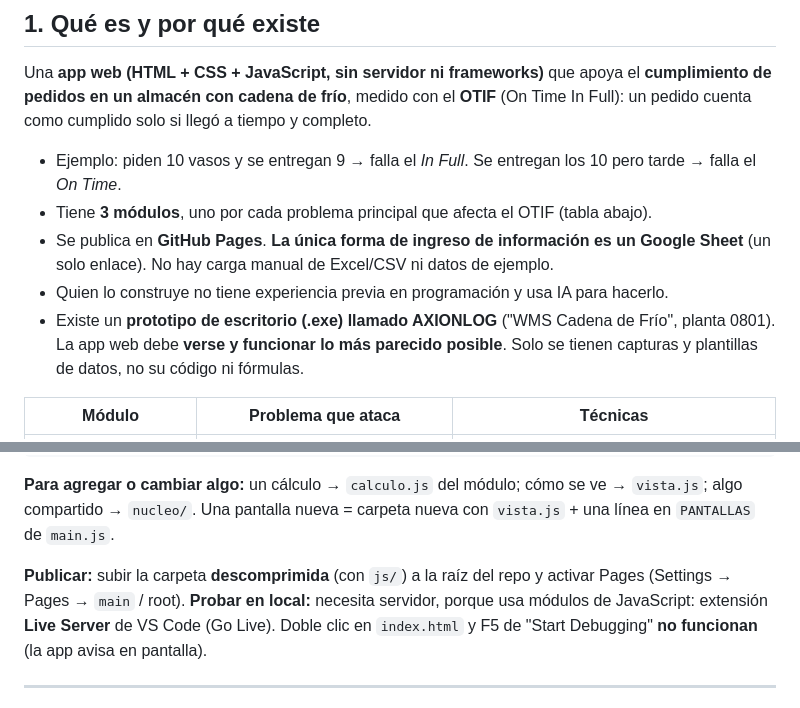
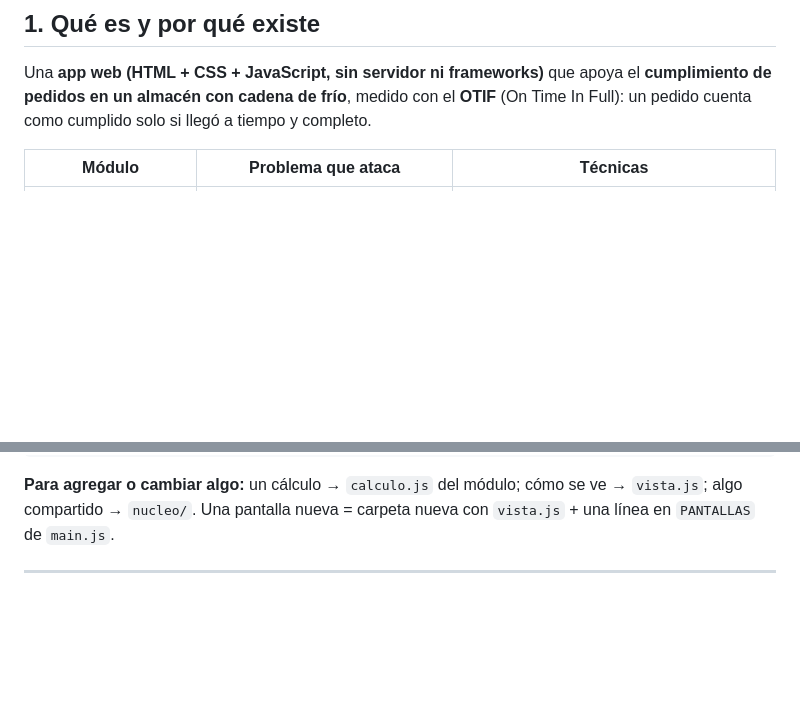
Before and after one commit to AXIONLOG/appWeb, a Markdown page: README.md, 2 parts joined by grey strips. Drawn GitHub-style; blank space fills up the shorter version.

````diff
--- a/README.md
+++ b/README.md
@@ -6,11 +6,6 @@
 
 Una **app web (HTML + CSS + JavaScript, sin servidor ni frameworks)** que apoya el **cumplimiento de pedidos en un almacén con cadena de frío**, medido con el **OTIF** (On Time In Full): un pedido cuenta como cumplido solo si llegó a tiempo y completo.
 
-- Ejemplo: piden 10 vasos y se entregan 9 → falla el *In Full*. Se entregan los 10 pero tarde → falla el *On Time*.
-- Tiene **3 módulos**, uno por cada problema principal que afecta el OTIF (tabla abajo).
-- Se publica en **GitHub Pages**. **La única forma de ingreso de información es un Google Sheet** (un solo enlace). No hay carga manual de Excel/CSV ni datos de ejemplo.
-- Quien lo construye no tiene experiencia previa en programación y usa IA para hacerlo.
-- Existe un **prototipo de escritorio (.exe) llamado AXIONLOG** ("WMS Cadena de Frío", planta 0801). La app web debe **verse y funcionar lo más parecido posible**. Solo se tienen capturas y plantillas de datos, no su código ni fórmulas.
 
 | Módulo | Problema que ataca | Técnicas |
 |---|---|---|
@@ -58,9 +53,6 @@ axionlog/
 ```
 
 **Para agregar o cambiar algo:** un cálculo → `calculo.js` del módulo; cómo se ve → `vista.js`; algo compartido → `nucleo/`. Una pantalla nueva = carpeta nueva con `vista.js` + una línea en `PANTALLAS` de `main.js`.
-
-**Publicar:** subir la carpeta **descomprimida** (con `js/`) a la raíz del repo y activar Pages (Settings → Pages → `main` / root).
-**Probar en local:** necesita servidor, porque usa módulos de JavaScript: extensión **Live Server** de VS Code (Go Live). Doble clic en `index.html` y F5 de "Start Debugging" **no funcionan** (la app avisa en pantalla).
 
 ---
 
````
